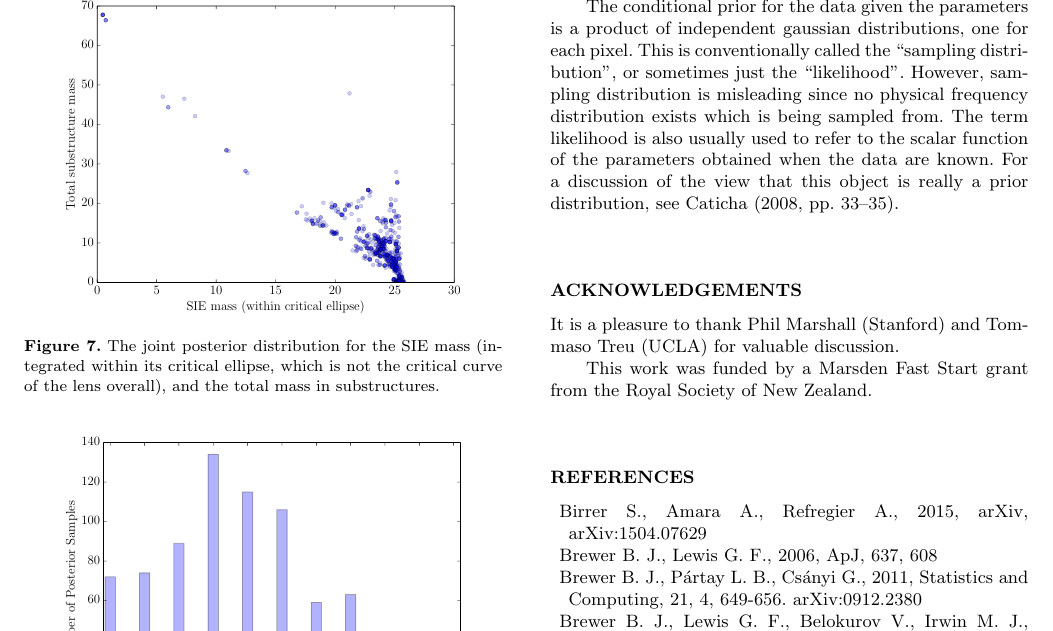
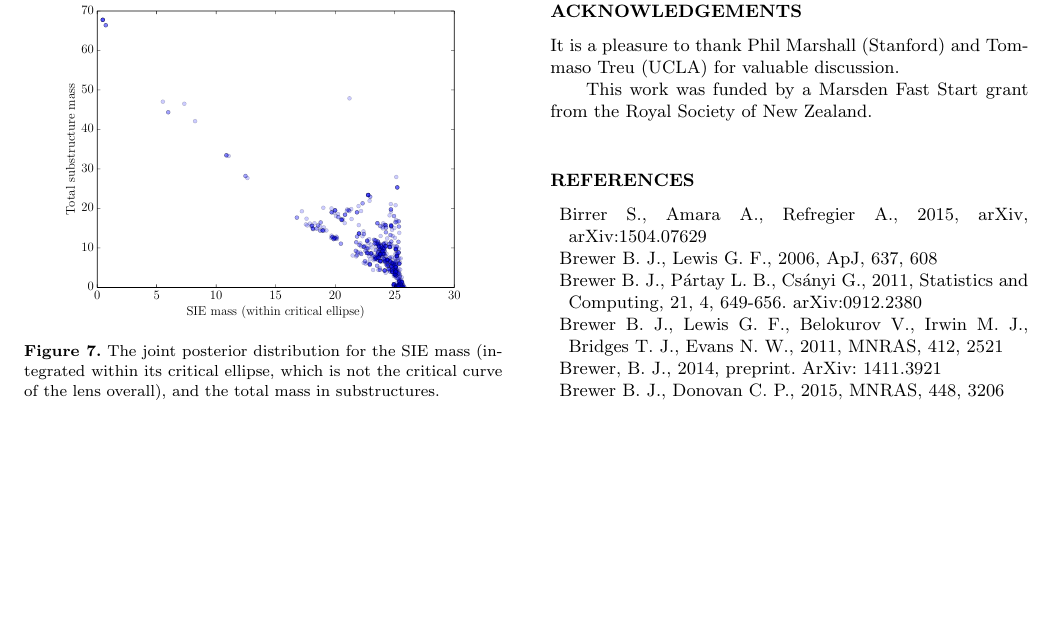
Before and after one commit to eggplantbren/Lensing2, a LaTeX paper (Papers/ms.tex): part of page 7 of 8 before the commit and part of page 7 of 7 after it, cut at the place of the change, the shorter picture padded with empty space. Compiled offline with pdfLaTeX; a LaTeX package or settings file that is missing is left out.

Commit message:
Removed duplicate para

```diff
--- a/Papers/ms.tex
+++ b/Papers/ms.tex
@@ -774,15 +774,6 @@ is $\mathcal{H} \approx 129$ nats.
 %\section{ER 0047-2808}
 %We demonstrate the method on the HST images of ER 0047-2808.
 
-\newpage
-The conditional prior for the data given the parameters
-is a product of independent gaussian distributions, one for each pixel.
-This is conventionally called the ``sampling distribution'', or sometimes just the ``likelihood''. However, sampling distribution is misleading since no
-physical frequency distribution exists which is being sampled from. The term
-likelihood is also usually used to refer to the scalar function of the parameters
-obtained when the data are known. For a discussion of the view that this
-object is really a prior distribution, see \citet[][pp. 33--35]{caticha}.
-
 \section*{Acknowledgements}
 It is a pleasure to thank Phil Marshall (Stanford) and Tommaso Treu (UCLA)
 for valuable discussion.
```
